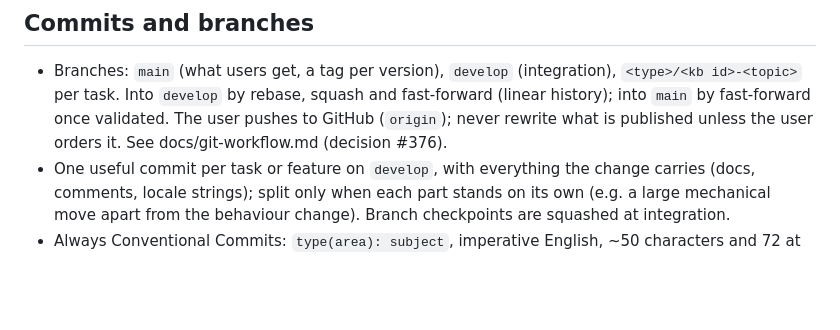
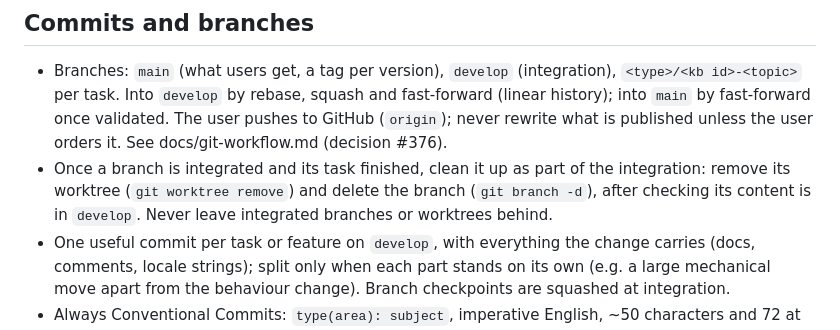
Before and after one commit to yerasuu/decanter, a Markdown page: CLAUDE.md, the part around the change. Drawn GitHub-style; blank space fills up the shorter version.

Commit message:
docs(workflow): clean up a branch once it is integrated

```diff
--- a/CLAUDE.md
+++ b/CLAUDE.md
@@ -130,6 +130,9 @@ decanter builds and runs psport (`crates/ps`); work on psport's C and C++ follow
   history); into `main` by fast-forward once validated. The user pushes to GitHub (`origin`);
   never rewrite what is published unless the user orders it. See docs/git-workflow.md
   (decision #376).
+- Once a branch is integrated and its task finished, clean it up as part of the integration: remove
+  its worktree (`git worktree remove`) and delete the branch (`git branch -d`), after checking its
+  content is in `develop`. Never leave integrated branches or worktrees behind.
 - One useful commit per task or feature on `develop`, with everything the change carries (docs,
   comments, locale strings); split only when each part stands on its own (e.g. a large mechanical
   move apart from the behaviour change). Branch checkpoints are squashed at integration.
```
